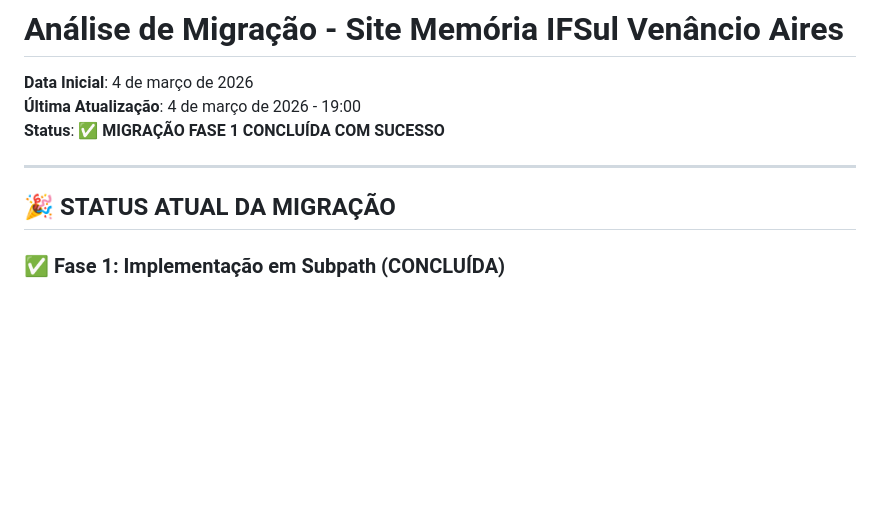
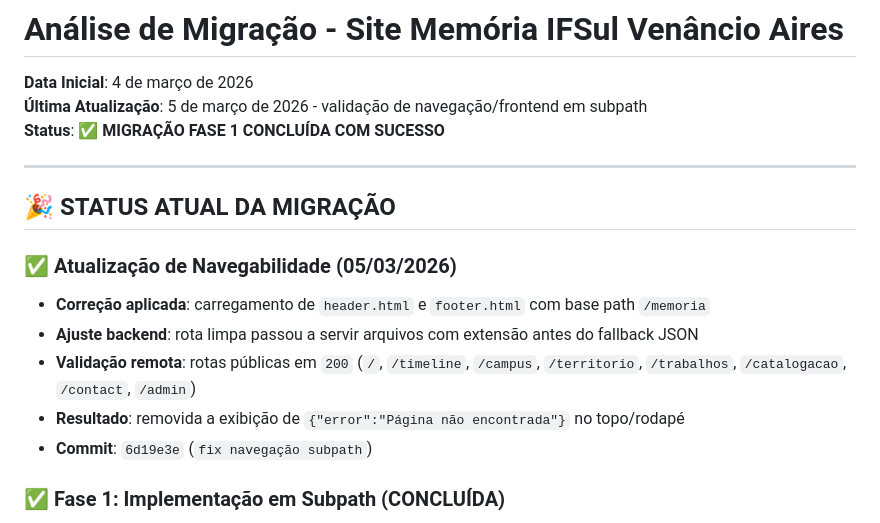
Before and after one commit to mvmvasconcelos/site-memoria-ifsul-venancio, a Markdown page: MIGRACAO_ANALISE.md, the part around the change. Rendered like a GitHub page; blank space fills up the shorter version.

Commit message:
docs valida navegação

```diff
--- a/MIGRACAO_ANALISE.md
+++ b/MIGRACAO_ANALISE.md
@@ -1,12 +1,19 @@
 # Análise de Migração - Site Memória IFSul Venâncio Aires
 
 **Data Inicial**: 4 de março de 2026
-**Última Atualização**: 4 de março de 2026 - 19:00
+**Última Atualização**: 5 de março de 2026 - validação de navegação/frontend em subpath
 **Status**: ✅ **MIGRAÇÃO FASE 1 CONCLUÍDA COM SUCESSO**
 
 ---
 
 ## 🎉 STATUS ATUAL DA MIGRAÇÃO
+
+### ✅ Atualização de Navegabilidade (05/03/2026)
+- **Correção aplicada**: carregamento de `header.html` e `footer.html` com base path `/memoria`
+- **Ajuste backend**: rota limpa passou a servir arquivos com extensão antes do fallback JSON
+- **Validação remota**: rotas públicas em `200` (`/`, `/timeline`, `/campus`, `/territorio`, `/trabalhos`, `/catalogacao`, `/contact`, `/admin`)
+- **Resultado**: removida a exibição de `{"error":"Página não encontrada"}` no topo/rodapé
+- **Commit**: `6d19e3e` (`fix navegação subpath`)
 
 ### ✅ Fase 1: Implementação em Subpath (CONCLUÍDA)
 - **URL Ativa**: https://ifva.duckdns.org/memoria/
```
